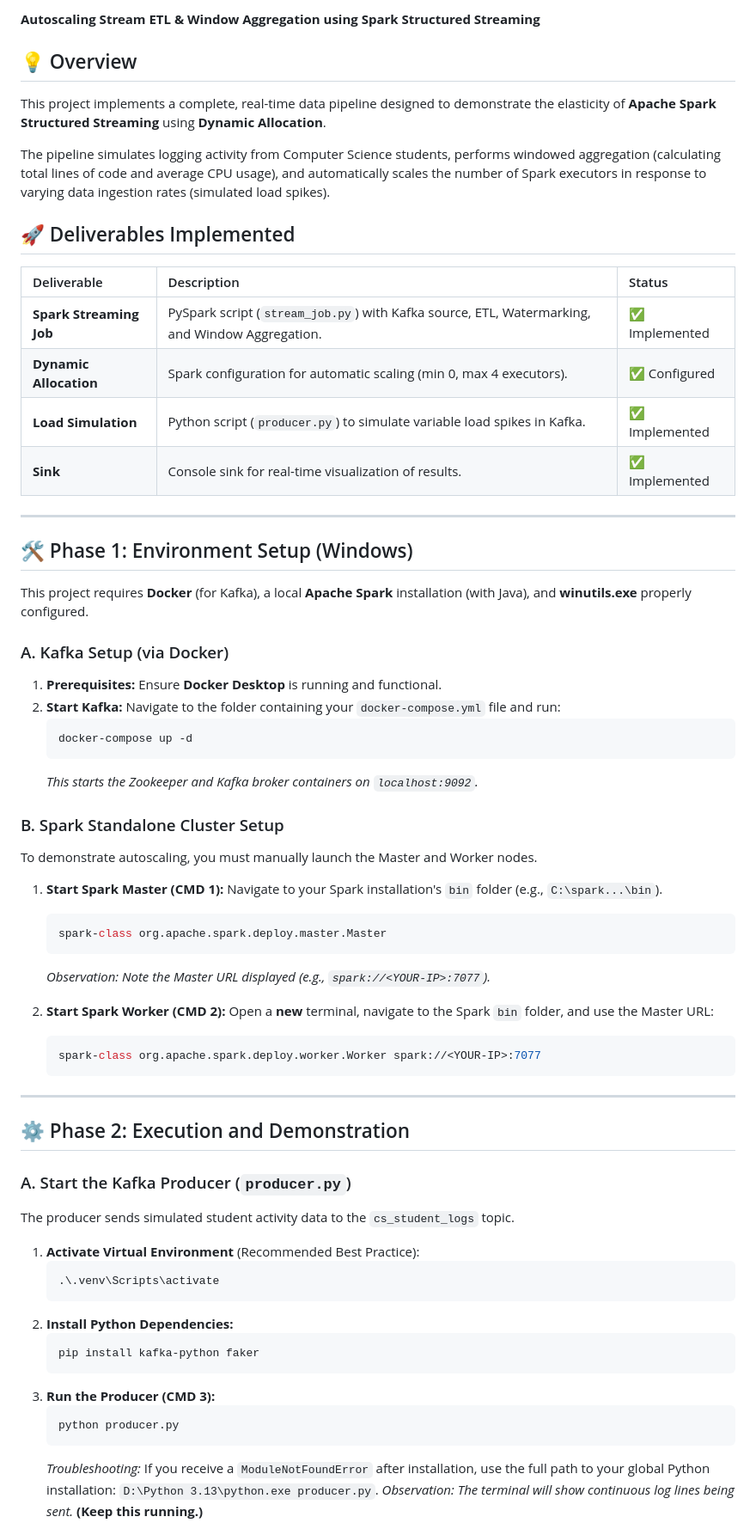
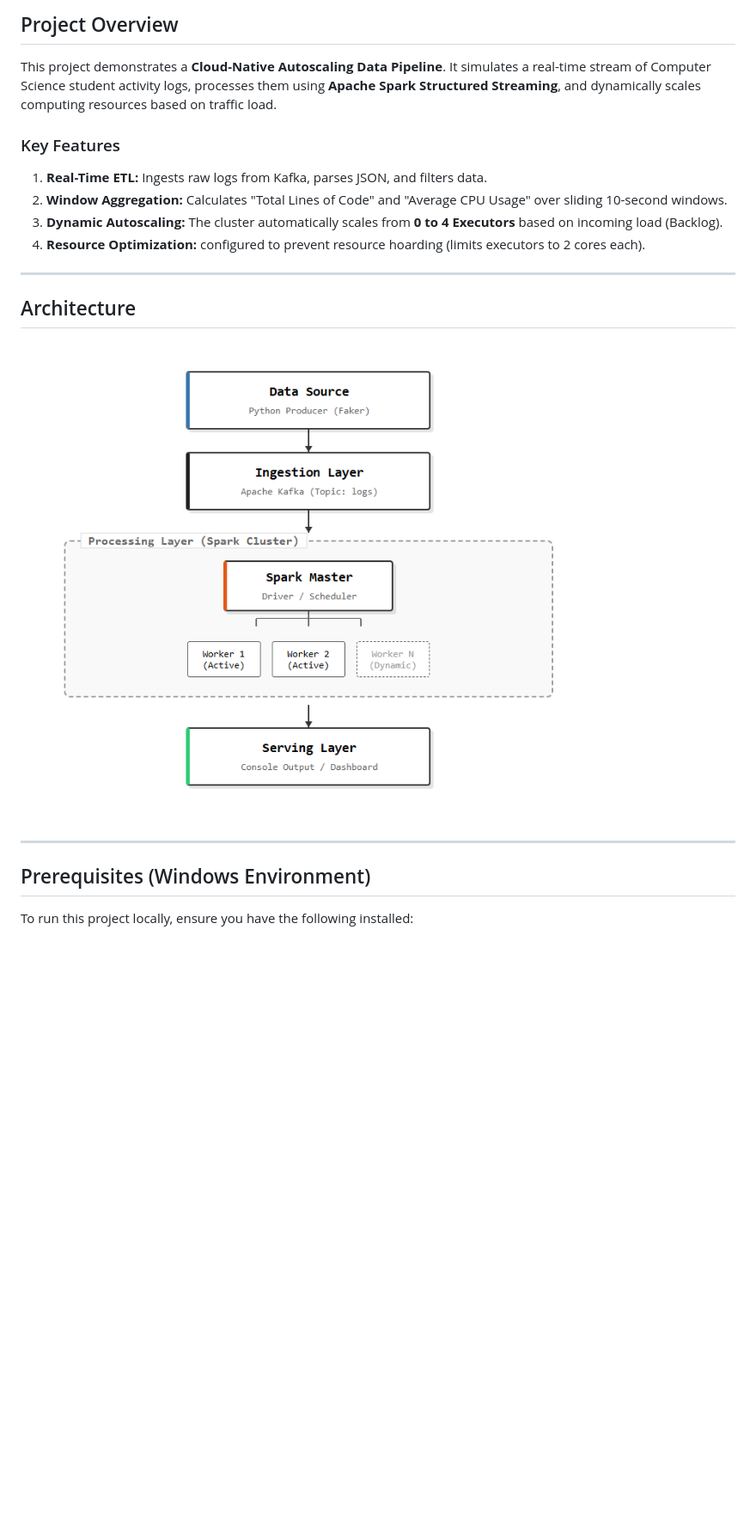
Before and after one commit to ahmedyar7/Autoscaling-Stream-ETL-Window-Aggregation-using-Spark-Structured-Streaming, a Markdown page: README.md, the part around the change printed below. Shown: that part at 86% size. Rendered like a GitHub page; pictures changed too: assets/system-design.png (added); blank space fills up the shorter version.

Commit message:
Add project report and system design image to assets

````diff
--- a/README.md
+++ b/README.md
@@ -4,76 +14,26 @@
 
-**Autoscaling Stream ETL & Window Aggregation using Spark Structured Streaming**
+## Project Overview
 
-## 💡 Overview
+This project demonstrates a **Cloud-Native Autoscaling Data Pipeline**. It simulates a real-time stream of Computer Science student activity logs, processes them using **Apache Spark Structured Streaming**, and dynamically scales computing resources based on traffic load.
 
-This project implements a complete, real-time data pipeline designed to demonstrate the elasticity of **Apache Spark Structured Streaming** using **Dynamic Allocation**.
+### Key Features
 
-The pipeline simulates logging activity from Computer Science students, performs windowed aggregation (calculating total lines of code and average CPU usage), and automatically scales the number of Spark executors in response to varying data ingestion rates (simulated load spikes).
-
-## 🚀 Deliverables Implemented
-
-| Deliverable | Description | Status |
-| :--- | :--- | :--- |
-| **Spark Streaming Job** | PySpark script (`stream_job.py`) with Kafka source, ETL, Watermarking, and Window Aggregation. | ✅ Implemented |
-| **Dynamic Allocation** | Spark configuration for automatic scaling (min 0, max 4 executors). | ✅ Configured |
-| **Load Simulation** | Python script (`producer.py`) to simulate variable load spikes in Kafka. | ✅ Implemented |
-| **Sink** | Console sink for real-time visualization of results. | ✅ Implemented |
+1.  **Real-Time ETL:** Ingests raw logs from Kafka, parses JSON, and filters data.
+2.  **Window Aggregation:** Calculates "Total Lines of Code" and "Average CPU Usage" over sliding 10-second windows.
+3.  **Dynamic Autoscaling:** The cluster automatically scales from **0 to 4 Executors** based on incoming load (Backlog).
+4.  **Resource Optimization:** configured to prevent resource hoarding (limits executors to 2 cores each).
 
 ---
 
-## 🛠️ Phase 1: Environment Setup (Windows)
+## Architecture
 
-This project requires **Docker** (for Kafka), a local **Apache Spark** installation (with Java), and **winutils.exe** properly configured.
-
-### A. Kafka Setup (via Docker)
-
-1.  **Prerequisites:** Ensure **Docker Desktop** is running and functional.
-2.  **Start Kafka:** Navigate to the folder containing your `docker-compose.yml` file and run:
-    ```bash
-    docker-compose up -d
-    ```
-    *This starts the Zookeeper and Kafka broker containers on `localhost:9092`.*
-
-### B. Spark Standalone Cluster Setup
-
-To demonstrate autoscaling, you must manually launch the Master and Worker nodes.
-
-1.  **Start Spark Master (CMD 1):**
-    Navigate to your Spark installation's `bin` folder (e.g., `C:\spark...\bin`).
-
-    ```bash
-    spark-class org.apache.spark.deploy.master.Master
-    ```
-
-    *Observation: Note the Master URL displayed (e.g., `spark://<YOUR-IP>:7077`).*
-
-2.  **Start Spark Worker (CMD 2):**
-    Open a **new** terminal, navigate to the Spark `bin` folder, and use the Master URL:
-
-    ```bash
-    spark-class org.apache.spark.deploy.worker.Worker spark://<YOUR-IP>:7077
-    ```
+<div>
+    <img src="./assets/system-design.png">
+</div>
 
 ---
 
-## ⚙️ Phase 2: Execution and Demonstration
+## Prerequisites (Windows Environment)
 
-### A. Start the Kafka Producer (`producer.py`)
+To run this project locally, ensure you have the following installed:
 
-The producer sends simulated student activity data to the `cs_student_logs` topic.
-
-1.  **Activate Virtual Environment** (Recommended Best Practice):
-    ```bash
-    .\.venv\Scripts\activate
-    ```
-2.  **Install Python Dependencies:**
-    ```bash
-    pip install kafka-python faker
-    ```
-3.  **Run the Producer (CMD 3):**
-    ```bash
-    python producer.py
-    ```
-    *Troubleshooting:* If you receive a `ModuleNotFoundError` after installation, use the full path to your global Python installation: `D:\Python 3.13\python.exe producer.py`.
-    *Observation: The terminal will show continuous log lines being sent.* **(Keep this running.)**
-
````
Also changed, not shown: other parts of README.md (+98 -37 lines), 2 other files.
